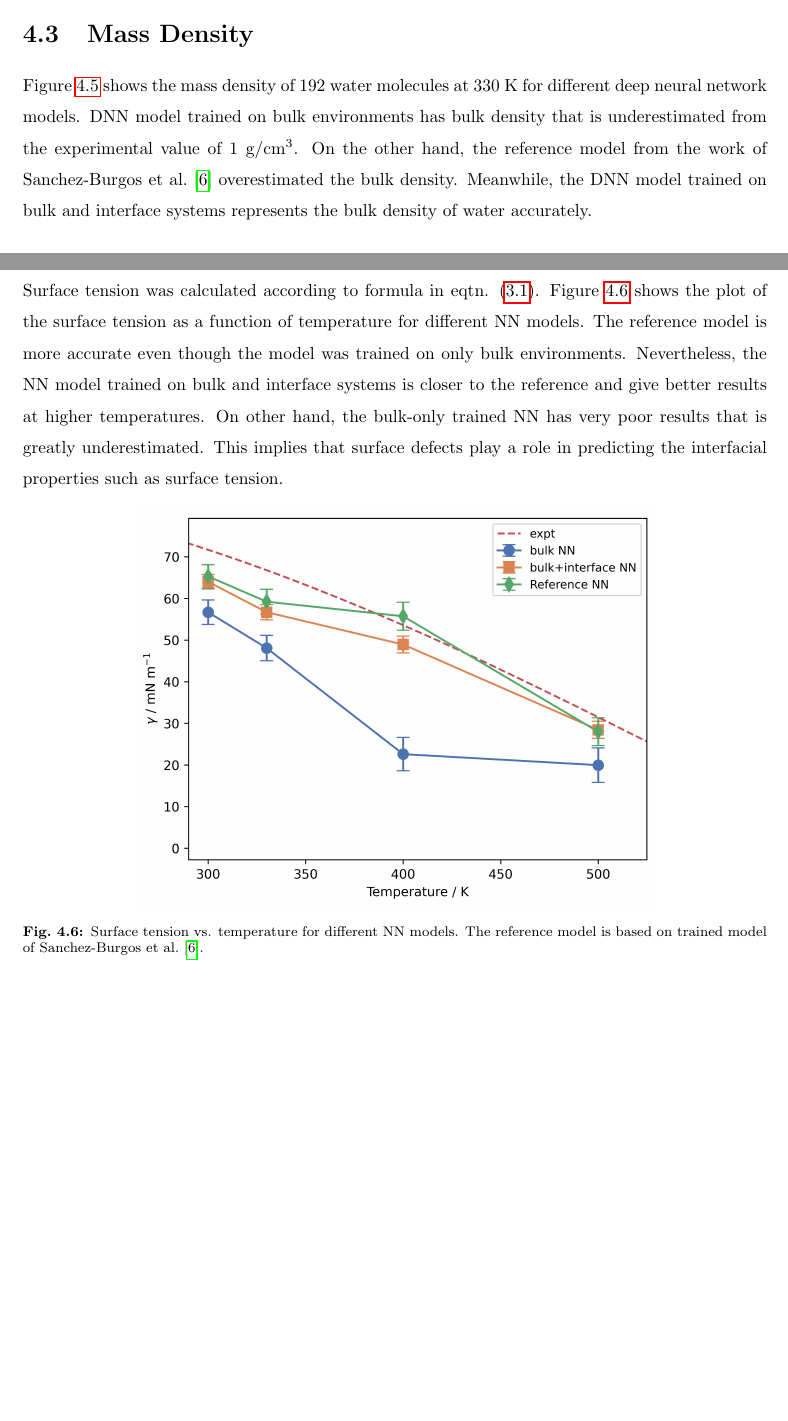
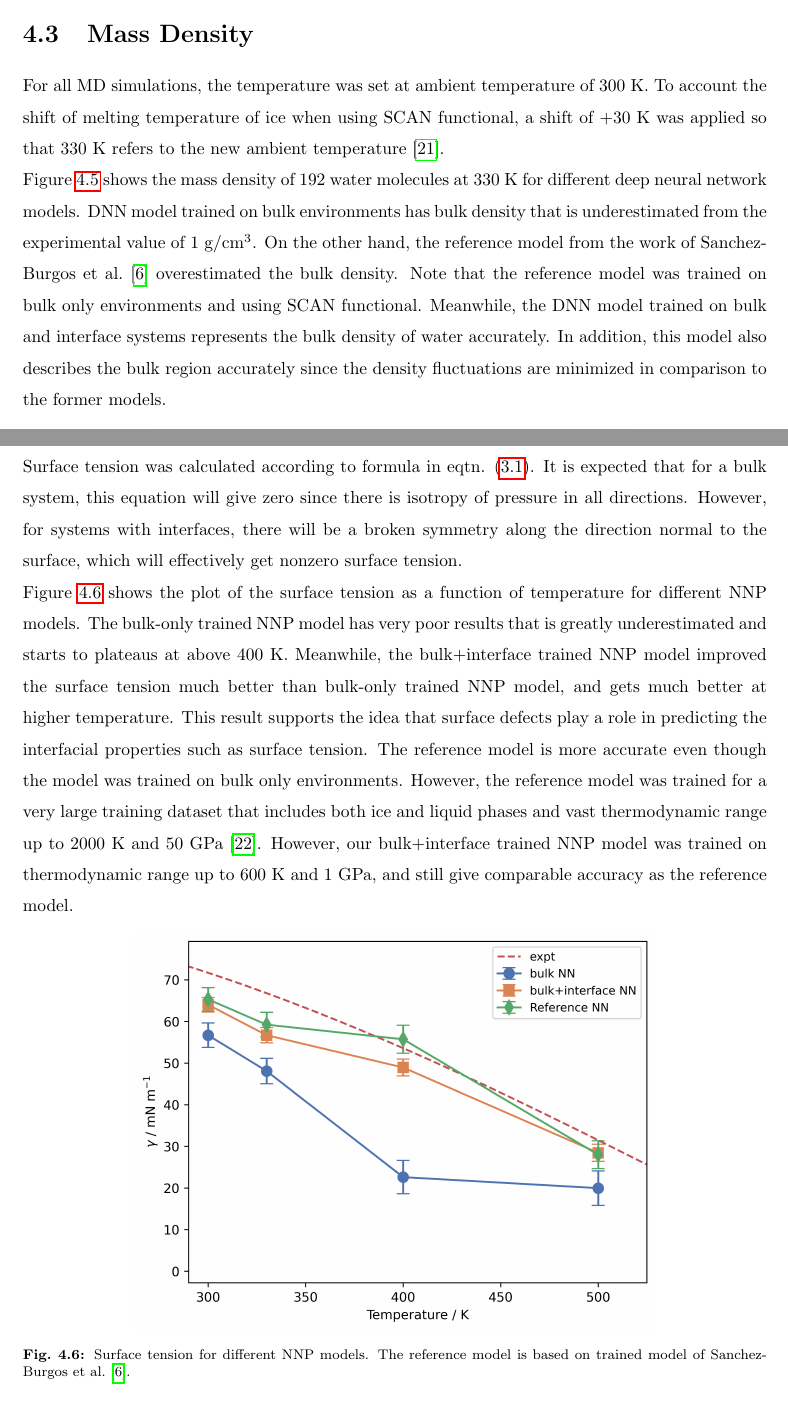
Before and after one commit to loerllemit/ictp_thesis, a LaTeX thesis (main.tex, which reads rnd.tex): two parts of pages 18 and 20 of 26 before the commit and two parts of pages 19 and 20 of 26 after it, joined at a grey line, cut so that both start at the same text, the shorter picture padded with empty space. Compiled offline with pdfLaTeX.

Commit message:
revised surface tension

```diff
--- a/rnd.tex
+++ b/rnd.tex
@@ -255,15 +257,25 @@ in Figure~\ref{fig:corr_F}.
 \end{figure}
 
 \section{Mass Density}
+For all MD simulations, the temperature was set at ambient temperature of 300
+K. To account the shift of melting temperature of ice when using SCAN
+functional,
+a shift of +30 K was applied so that 330 K refers to the new ambient
+temperature \cite{piaggi2021phase}.
+
 Figure~\ref{fig:density} shows the mass density of 192 water molecules at 330 K
 for different deep neural network models. DNN model trained on bulk
 environments has bulk
 density that is underestimated from the experimental value of 1 \unit{
 	g/cm^3}. On the other hand, the reference model from the work of
 Sanchez-Burgos et
-al.~\cite{sanchez2023deep}  overestimated the bulk density. Meanwhile,
+al.~\cite{sanchez2023deep}  overestimated the bulk density. Note that the
+reference model was trained on bulk only environments and using SCAN
+functional. Meanwhile,
 the DNN model trained on  bulk and interface systems  represents the
-bulk density of water accurately.
+bulk density of water accurately. In addition, this model also describes
+the bulk region accurately since the density fluctuations are minimized in
+comparison to the former models.
 \begin{figure}[tbhp!]
 	\centering
 	\includegraphics[width=0.65\linewidth]{images/density_330.png}
@@ -277,20 +289,33 @@ bulk density of water accurately.
 
 \section{Surface Tension}
 Surface tension was calculated according to formula in eqtn.
-\eqref{eq:surf_tens}. Figure~\ref{fig:surf_tens} shows the plot of the surface
-tension as a function of temperature for different NN models. The reference
-model is more accurate even though the model was trained on only bulk
-environments. Nevertheless, the NN model trained on bulk and interface systems
-is closer to the reference and give better results at higher temperatures. On
-other hand, the bulk-only trained NN has very poor results that is greatly
-underestimated. This implies that surface defects play a role in predicting
-the interfacial
-properties such as surface tension.
+\eqref{eq:surf_tens}. It is expected that for a bulk system, this equation will
+give zero since there is isotropy of pressure in all directions. However, for
+systems with interfaces, there will be a broken symmetry along the direction
+normal to the surface, which will effectively get nonzero surface tension.
+
+Figure~\ref{fig:surf_tens} shows the plot of the surface
+tension as a function of temperature for different NNP models. The bulk-only
+trained NNP model has very poor results that is greatly underestimated and
+starts to plateaus at above 400 K. Meanwhile, the bulk+interface trained NNP
+model
+improved the surface
+tension much better than  bulk-only trained NNP model, and gets much better at
+higher
+temperature. This result supports the idea that surface defects play a role in
+predicting
+the interfacial properties such as surface tension. The reference
+model is more accurate even though the model was trained on  bulk only
+environments. However, the reference model was trained for a very large
+training dataset that includes both ice and liquid phases and vast
+thermodynamic range up to 2000 K and 50 GPa \cite{zhang2021phase}. However, our
+bulk+interface trained NNP model was trained on thermodynamic range up to 600 K
+and 1 GPa, and still give comparable accuracy as the reference model.
 
 \begin{figure}[h!]
 	\centering
 	\includegraphics[width=0.7\linewidth]{images/surface_tension.png}
-	\caption{Surface tension vs. temperature for different NN models. The
+	\caption{Surface tension for different NNP models. The
 		reference model is based on trained model of Sanchez-Burgos et
 		al.~\cite{sanchez2023deep}.  }
 	\label{fig:surf_tens}
```
Also changed, not shown: main.tex (+4 -3 lines), methods.tex (+1 -1 lines), references.bib (+22 -12 lines), rnd.tex (2 more changed lines).
